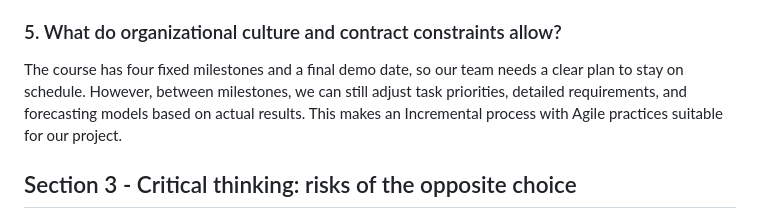
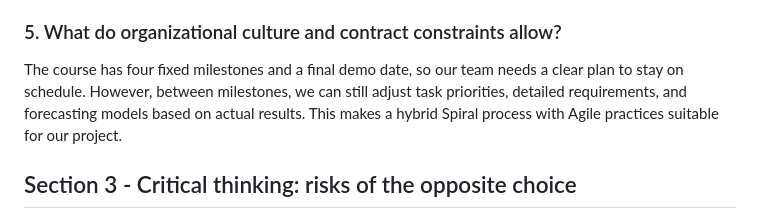
Before and after one commit to SE-FDA-NEU-AI66B/software-AI66B-G2-B4-small-shop, a Markdown page: process.md, the part around the change. GitHub-like rendering.

Commit message:
Fix dossier as reviewed

```diff
--- a/process.md
+++ b/process.md
@@ -52,7 +52,7 @@ The instructor mainly provides feedback during classes, consultations, and proje
 
 ### 5. What do organizational culture and contract constraints allow?
 
-The course has four fixed milestones and a final demo date, so our team needs a clear plan to stay on schedule. However, between milestones, we can still adjust task priorities, detailed requirements, and forecasting models based on actual results. This makes an Incremental process with Agile practices suitable for our project.
+The course has four fixed milestones and a final demo date, so our team needs a clear plan to stay on schedule. However, between milestones, we can still adjust task priorities, detailed requirements, and forecasting models based on actual results. This makes a hybrid Spiral process with Agile practices suitable for our project.
 
 ## Section 3 - Critical thinking: risks of the opposite choice
 
```
